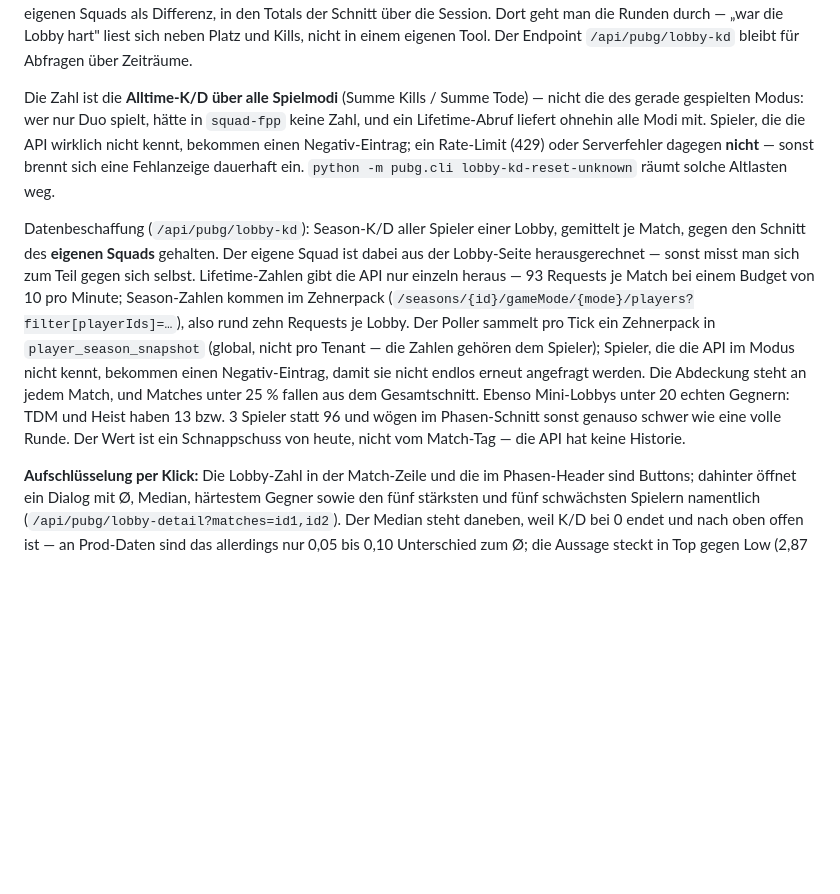
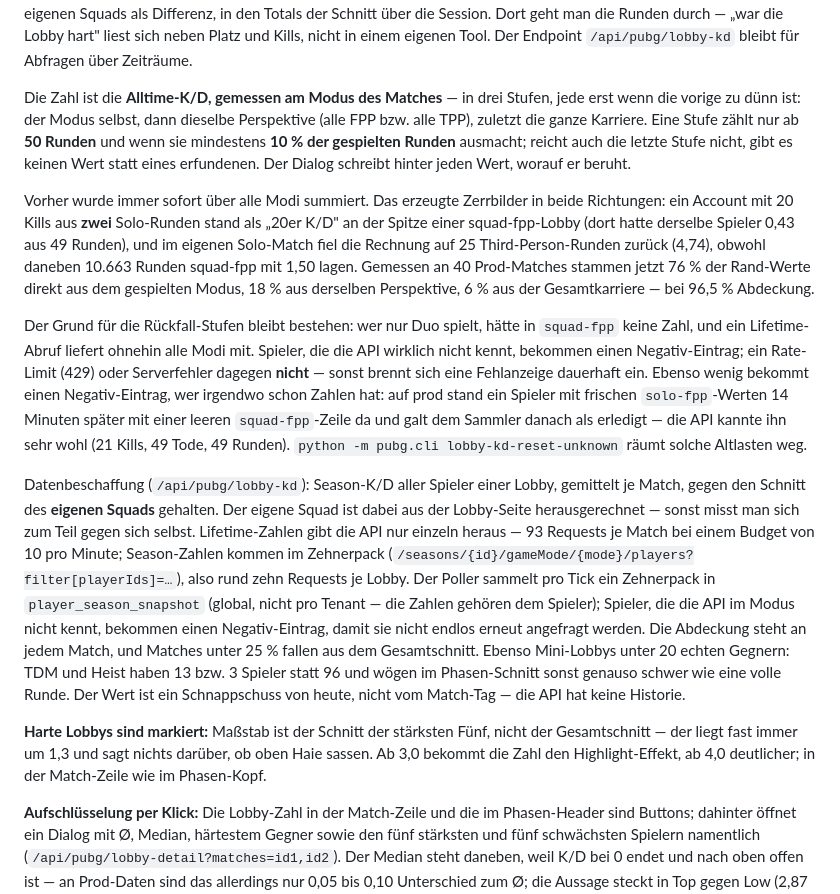
Before and after one commit to devilsche/obs-stream-kit, a Markdown page: README.md, the part around the change. Rendered like a GitHub page; blank space fills up the shorter version.

Commit message:
docs: Lobby-K/D-Rechenweg und die neuen Schwellen dokumentiert

```diff
--- a/README.md
+++ b/README.md
@@ -567,11 +567,29 @@ als Differenz, in den Totals der Schnitt über die Session. Dort geht man die Ru
 durch — „war die Lobby hart" liest sich neben Platz und Kills, nicht in einem eigenen
 Tool. Der Endpoint `/api/pubg/lobby-kd` bleibt für Abfragen über Zeiträume.
 
-Die Zahl ist die **Alltime-K/D über alle Spielmodi** (Summe Kills / Summe Tode) —
-nicht die des gerade gespielten Modus: wer nur Duo spielt, hätte in `squad-fpp` keine
-Zahl, und ein Lifetime-Abruf liefert ohnehin alle Modi mit. Spieler, die die API
+Die Zahl ist die **Alltime-K/D, gemessen am Modus des Matches** — in drei Stufen,
+jede erst wenn die vorige zu dünn ist: der Modus selbst, dann dieselbe Perspektive
+(alle FPP bzw. alle TPP), zuletzt die ganze Karriere. Eine Stufe zählt nur ab
+**50 Runden** und wenn sie mindestens **10 % der gespielten Runden** ausmacht; reicht
+auch die letzte Stufe nicht, gibt es keinen Wert statt eines erfundenen. Der Dialog
+schreibt hinter jeden Wert, worauf er beruht.
+
+Vorher wurde immer sofort über alle Modi summiert. Das erzeugte Zerrbilder in beide
+Richtungen: ein Account mit 20 Kills aus **zwei** Solo-Runden stand als „20er K/D" an
+der Spitze einer squad-fpp-Lobby (dort hatte derselbe Spieler 0,43 aus 49 Runden), und
+im eigenen Solo-Match fiel die Rechnung auf 25 Third-Person-Runden zurück (4,74),
+obwohl daneben 10.663 Runden squad-fpp mit 1,50 lagen. Gemessen an 40 Prod-Matches
+stammen jetzt 76 % der Rand-Werte direkt aus dem gespielten Modus, 18 % aus derselben
+Perspektive, 6 % aus der Gesamtkarriere — bei 96,5 % Abdeckung.
+
+Der Grund für die Rückfall-Stufen bleibt bestehen: wer nur Duo spielt, hätte in
+`squad-fpp` keine Zahl, und ein Lifetime-Abruf liefert ohnehin alle Modi mit. Spieler, die die API
 wirklich nicht kennt, bekommen einen Negativ-Eintrag; ein Rate-Limit (429) oder
 Serverfehler dagegen **nicht** — sonst brennt sich eine Fehlanzeige dauerhaft ein.
+Ebenso wenig bekommt einen Negativ-Eintrag, wer irgendwo schon Zahlen hat: auf prod
+stand ein Spieler mit frischen `solo-fpp`-Werten 14 Minuten später mit einer leeren
+`squad-fpp`-Zeile da und galt dem Sammler danach als erledigt — die API kannte ihn
+sehr wohl (21 Kills, 49 Tode, 49 Runden).
 `python -m pubg.cli lobby-kd-reset-unknown` räumt solche Altlasten weg.
 
 Datenbeschaffung (`/api/pubg/lobby-kd`): Season-K/D aller
@@ -589,6 +607,11 @@ und Matches unter 25 % fallen aus dem Gesamtschnitt. Ebenso Mini-Lobbys unter
 20 echten Gegnern: TDM und Heist haben 13 bzw. 3 Spieler statt 96 und wögen im
 Phasen-Schnitt sonst genauso schwer wie eine volle Runde. Der Wert ist ein
 Schnappschuss von heute, nicht vom Match-Tag — die API hat keine Historie.
+
+**Harte Lobbys sind markiert:** Maßstab ist der Schnitt der stärksten Fünf, nicht der
+Gesamtschnitt — der liegt fast immer um 1,3 und sagt nichts darüber, ob oben Haie
+sassen. Ab 3,0 bekommt die Zahl den Highlight-Effekt, ab 4,0 deutlicher; in der
+Match-Zeile wie im Phasen-Kopf.
 
 **Aufschlüsselung per Klick:** Die Lobby-Zahl in der Match-Zeile und die im
 Phasen-Header sind Buttons; dahinter öffnet ein Dialog mit Ø, Median, härtestem
```
